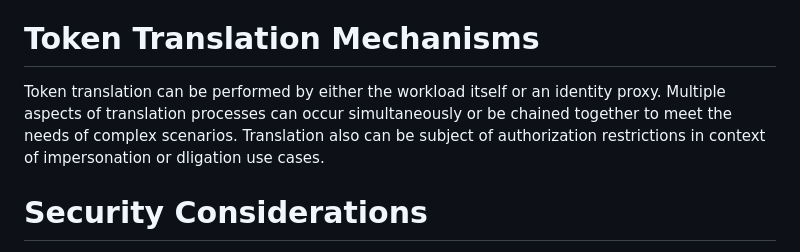
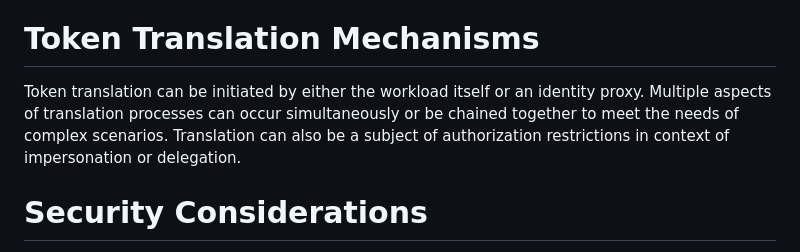
Before and after one commit to yaroslavros/wimse-tokentranslation-requirements, a Markdown page: draft-rosomakho-wimse-tokentranslation-requirements.md, the part around the change. GitHub-like rendering.

```diff
--- a/draft-rosomakho-wimse-tokentranslation-requirements.md
+++ b/draft-rosomakho-wimse-tokentranslation-requirements.md
@@ -85,8 +85,8 @@ The translation service must enable the addition of sender constraints to restri
 
 # Token Translation Mechanisms
 
-Token translation can be performed by either the workload itself or an identity proxy. Multiple aspects of translation processes can occur simultaneously or be chained together to meet the needs of complex scenarios.
-Translation also can be subject of authorization restrictions in context of impersonation or dligation use cases.
+Token translation can be initiated by either the workload itself or an identity proxy. Multiple aspects of translation processes can occur simultaneously or be chained together to meet the needs of complex scenarios.
+Translation can also be a subject of authorization restrictions in context of impersonation or delegation.
 
 # Security Considerations
 
```
